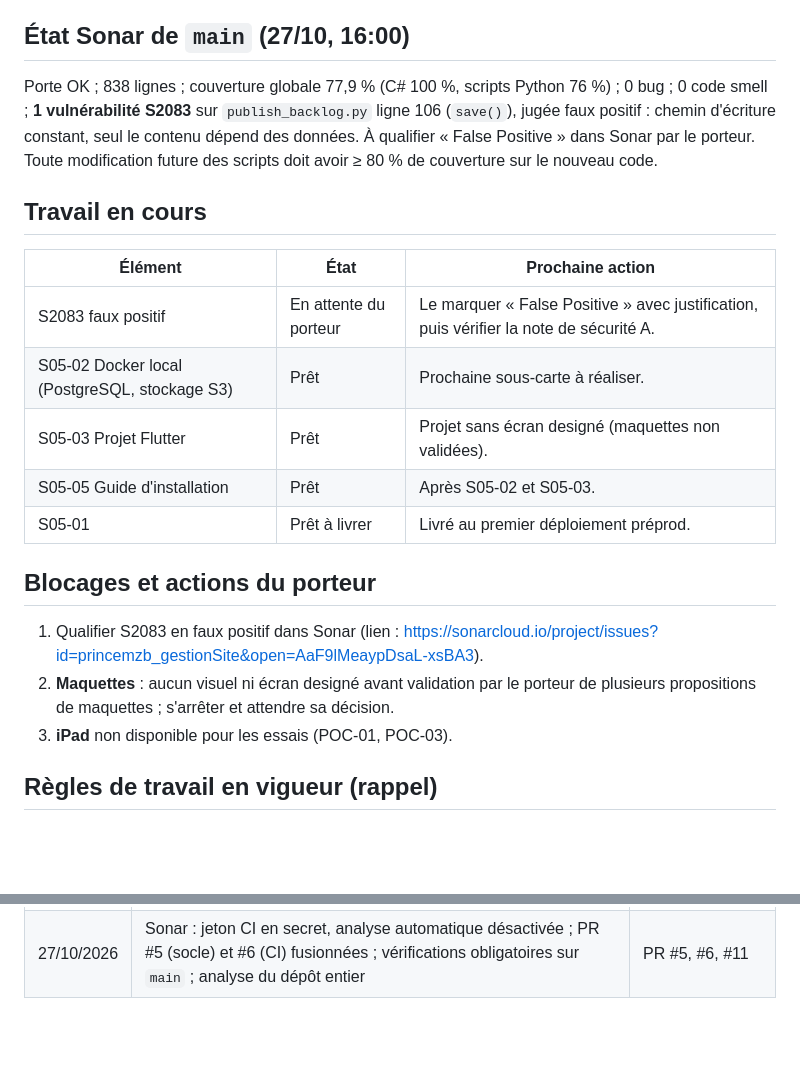
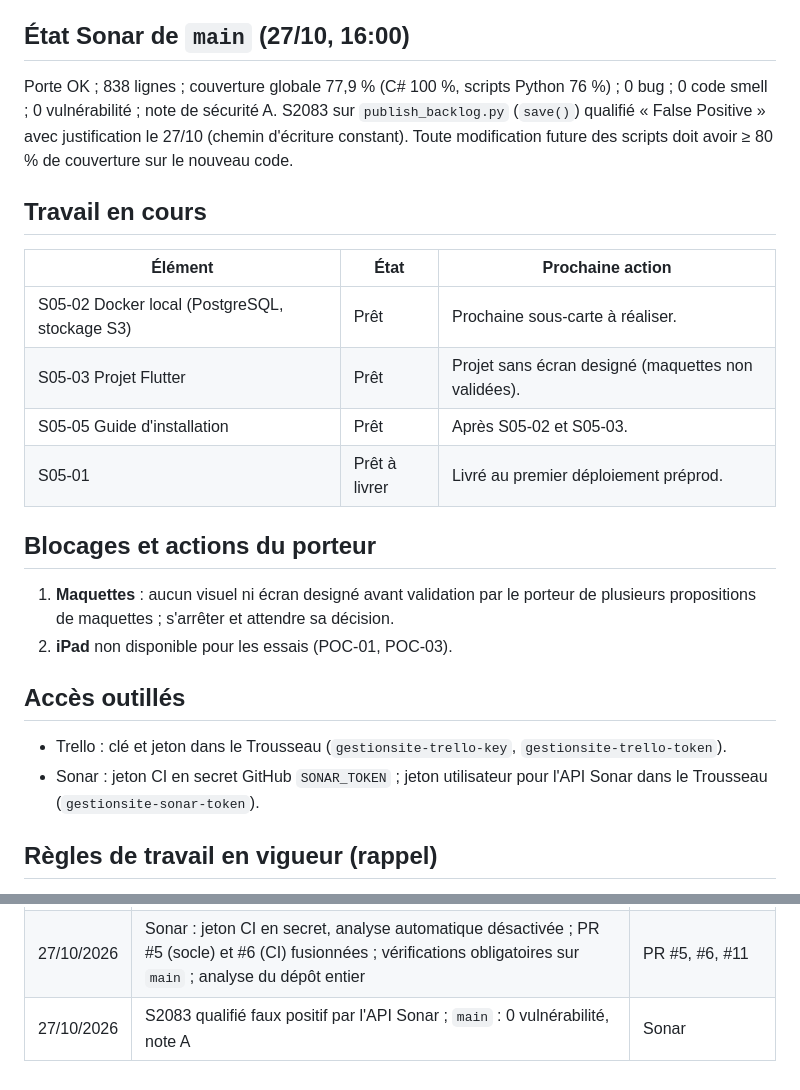
Before and after one commit to princemzb/gestionSite, a Markdown page: docs/pilotage/ETAT.md, 2 parts joined by grey strips. GitHub-like rendering; blank space fills up the shorter version.

Commit message:
docs(etat): S2083 qualifié, note de sécurité A ; accès outillés
Co-Authored-By: Claude Opus 5.5 (1M context) <noreply@anthropic.com>

```diff
--- a/docs/pilotage/ETAT.md
+++ b/docs/pilotage/ETAT.md
@@ -12,21 +12,23 @@ Dernière mise à jour : 27 octobre 2026, 16:00 (heure de Paris), par l'agent IA
 - Socle serveur fusionné sur `main` (PR #5) : solution .NET 10, 6 modules isolés, 32 tests, couverture C# 100 %.
 
 ## État Sonar de `main` (27/10, 16:00)
-Porte OK ; 838 lignes ; couverture globale 77,9 % (C# 100 %, scripts Python 76 %) ; 0 bug ; 0 code smell ; **1 vulnérabilité S2083** sur `publish_backlog.py` ligne 106 (`save()`), jugée faux positif : chemin d'écriture constant, seul le contenu dépend des données. À qualifier « False Positive » dans Sonar par le porteur. Toute modification future des scripts doit avoir ≥ 80 % de couverture sur le nouveau code.
+Porte OK ; 838 lignes ; couverture globale 77,9 % (C# 100 %, scripts Python 76 %) ; 0 bug ; 0 code smell ; 0 vulnérabilité ; note de sécurité A. S2083 sur `publish_backlog.py` (`save()`) qualifié « False Positive » avec justification le 27/10 (chemin d'écriture constant). Toute modification future des scripts doit avoir ≥ 80 % de couverture sur le nouveau code.
 
 ## Travail en cours
 | Élément | État | Prochaine action |
 | --- | --- | --- |
-| S2083 faux positif | En attente du porteur | Le marquer « False Positive » avec justification, puis vérifier la note de sécurité A. |
 | S05-02 Docker local (PostgreSQL, stockage S3) | Prêt | Prochaine sous-carte à réaliser. |
 | S05-03 Projet Flutter | Prêt | Projet sans écran designé (maquettes non validées). |
 | S05-05 Guide d'installation | Prêt | Après S05-02 et S05-03. |
 | S05-01 | Prêt à livrer | Livré au premier déploiement préprod. |
 
 ## Blocages et actions du porteur
-1. Qualifier S2083 en faux positif dans Sonar (lien : https://sonarcloud.io/project/issues?id=princemzb_gestionSite&open=AaF9lMeaypDsaL-xsBA3).
-2. **Maquettes** : aucun visuel ni écran designé avant validation par le porteur de plusieurs propositions de maquettes ; s'arrêter et attendre sa décision.
-3. **iPad** non disponible pour les essais (POC-01, POC-03).
+1. **Maquettes** : aucun visuel ni écran designé avant validation par le porteur de plusieurs propositions de maquettes ; s'arrêter et attendre sa décision.
+2. **iPad** non disponible pour les essais (POC-01, POC-03).
+
+## Accès outillés
+- Trello : clé et jeton dans le Trousseau (`gestionsite-trello-key`, `gestionsite-trello-token`).
+- Sonar : jeton CI en secret GitHub `SONAR_TOKEN` ; jeton utilisateur pour l'API Sonar dans le Trousseau (`gestionsite-sonar-token`).
 
 ## Règles de travail en vigueur (rappel)
 - Tout passe par branche et PR ; `main` est protégée. Revue `/code-review` high (max pour budget, stock, synchronisation, droits, isolation ; `/security-review` pour auth, fichiers, formulaire public) jusqu'à zéro constat confirmé.
@@ -55,3 +57,4 @@ Porte OK ; 838 lignes ; couverture globale 77,9 % (C# 100 %, scripts Python 76 %
 | 27/10/2026 | Incident : PR #7 a inclus 1785 fichiers bin/obj (aucun source ni secret) ; retirés et `.gitignore` racine renforcé. Précaution : vérifier `git status` avant `git add -A` après un changement de branche | PR #8 |
 | 27/10/2026 | Sonar connecté (analyse automatique) : 3 vulnérabilités dans l'outillage Trello ; correctif en PR, à confirmer par une nouvelle analyse Sonar | PR #10 |
 | 27/10/2026 | Sonar : jeton CI en secret, analyse automatique désactivée ; PR #5 (socle) et #6 (CI) fusionnées ; vérifications obligatoires sur `main` ; analyse du dépôt entier | PR #5, #6, #11 |
+| 27/10/2026 | S2083 qualifié faux positif par l'API Sonar ; `main` : 0 vulnérabilité, note A | Sonar |
```
Also changed, not shown: other parts of docs/pilotage/ETAT.md (+1 -1 lines).
